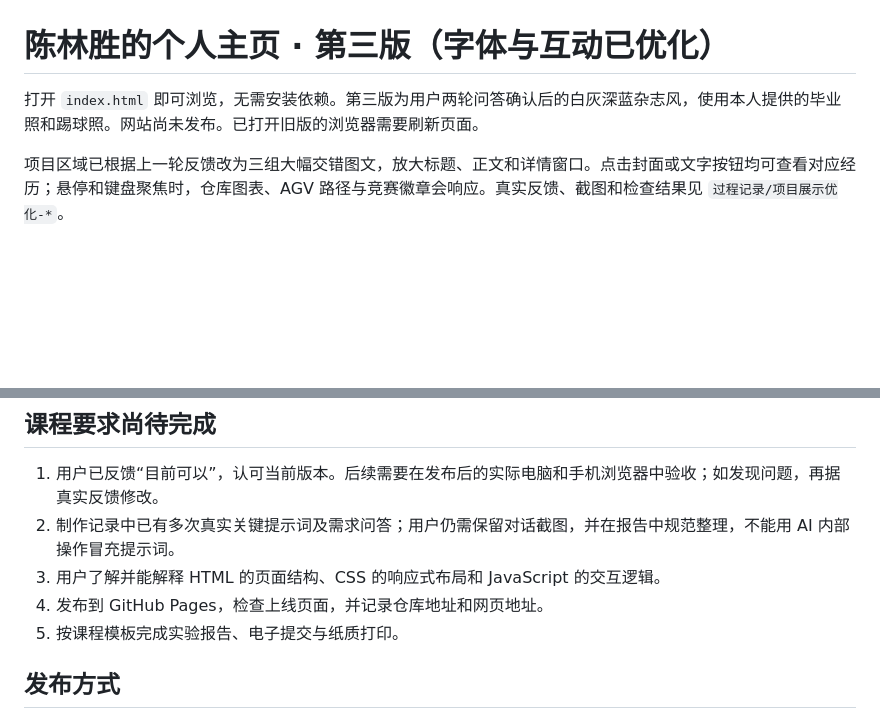
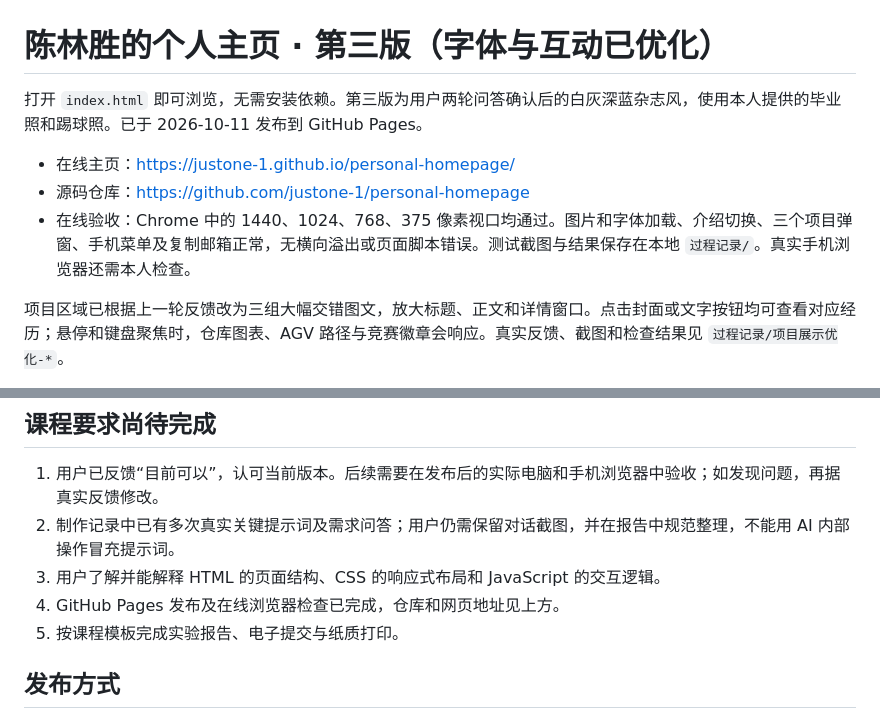
Before and after one commit to justone-1/personal-homepage, a Markdown page: README.md, 2 parts joined by grey strips. Drawn GitHub-style; blank space fills up the shorter version.

Commit message:
Document live site and online responsive checks

```diff
--- a/README.md
+++ b/README.md
@@ -1,6 +1,10 @@
 # 陈林胜的个人主页 · 第三版（字体与互动已优化）
 
-打开 `index.html` 即可浏览，无需安装依赖。第三版为用户两轮问答确认后的白灰深蓝杂志风，使用本人提供的毕业照和踢球照。网站尚未发布。已打开旧版的浏览器需要刷新页面。
+打开 `index.html` 即可浏览，无需安装依赖。第三版为用户两轮问答确认后的白灰深蓝杂志风，使用本人提供的毕业照和踢球照。已于 2026-10-11 发布到 GitHub Pages。
+
+- 在线主页：https://justone-1.github.io/personal-homepage/
+- 源码仓库：https://github.com/justone-1/personal-homepage
+- 在线验收：Chrome 中的 1440、1024、768、375 像素视口均通过。图片和字体加载、介绍切换、三个项目弹窗、手机菜单及复制邮箱正常，无横向溢出或页面脚本错误。测试截图与结果保存在本地 `过程记录/`。真实手机浏览器还需本人检查。
 
 项目区域已根据上一轮反馈改为三组大幅交错图文，放大标题、正文和详情窗口。点击封面或文字按钮均可查看对应经历；悬停和键盘聚焦时，仓库图表、AGV 路径与竞赛徽章会响应。真实反馈、截图和检查结果见 `过程记录/项目展示优化-*`。
 
@@ -26,7 +30,7 @@
 1. 用户已反馈“目前可以”，认可当前版本。后续需要在发布后的实际电脑和手机浏览器中验收；如发现问题，再据真实反馈修改。
 2. 制作记录中已有多次真实关键提示词及需求问答；用户仍需保留对话截图，并在报告中规范整理，不能用 AI 内部操作冒充提示词。
 3. 用户了解并能解释 HTML 的页面结构、CSS 的响应式布局和 JavaScript 的交互逻辑。
-4. 发布到 GitHub Pages，检查上线页面，并记录仓库地址和网页地址。
+4. GitHub Pages 发布及在线浏览器检查已完成，仓库和网页地址见上方。
 5. 按课程模板完成实验报告、电子提交与纸质打印。
 
 ## 发布方式
```
